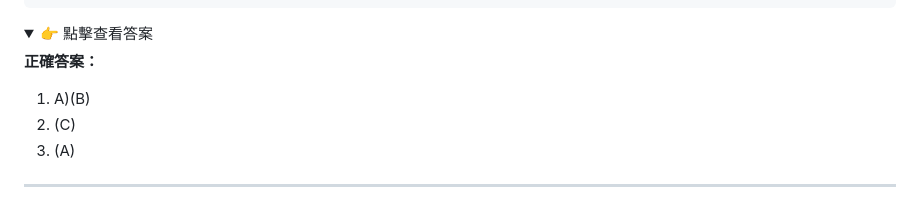
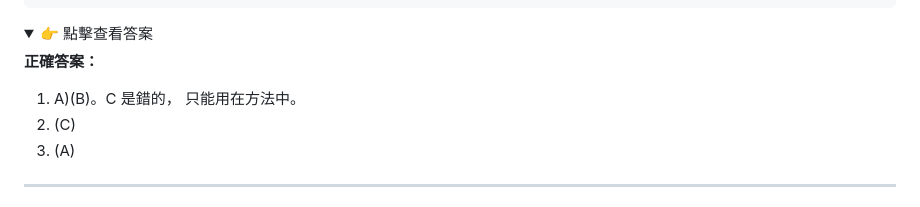
Before and after one commit to nlhsueh/teach_sw_fw, a Markdown page: Part1-OOP/ch01_obp.md, the part around the change. GitHub-like rendering; folded sections open.

Commit message:
docs: clarify generics quiz answer for super keyword

```diff
--- a/Part1-OOP/ch01_obp.md
+++ b/Part1-OOP/ch01_obp.md
@@ -2469,7 +2469,7 @@ class A<T> {
 <summary>👉 點擊查看答案</summary>
 
 **正確答案：**
-1. A)(B)
+1. A)(B)。C 是錯的，<T super Integer>  只能用在方法中。
 2. (C)
 3. (A)
 </details>
```
